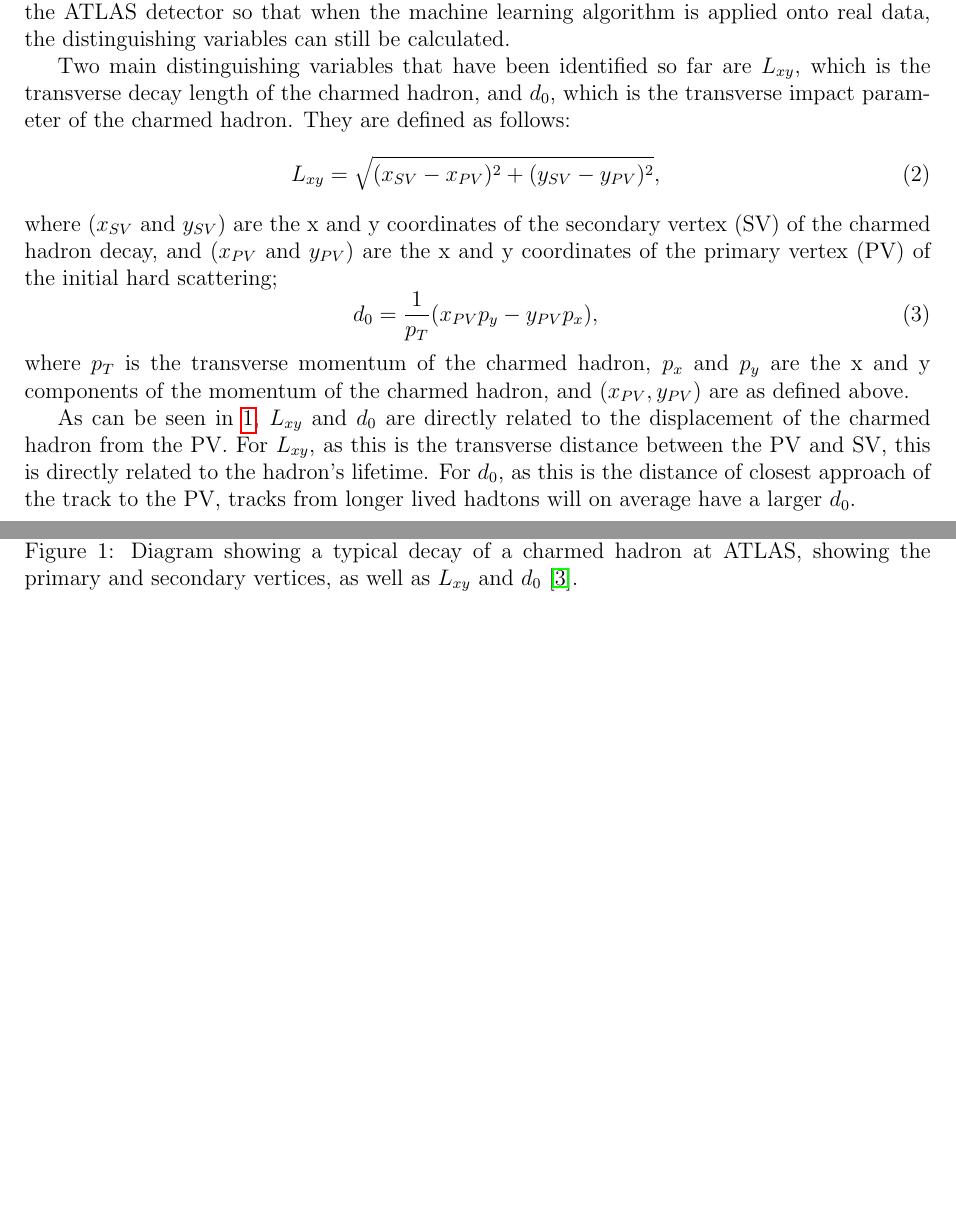
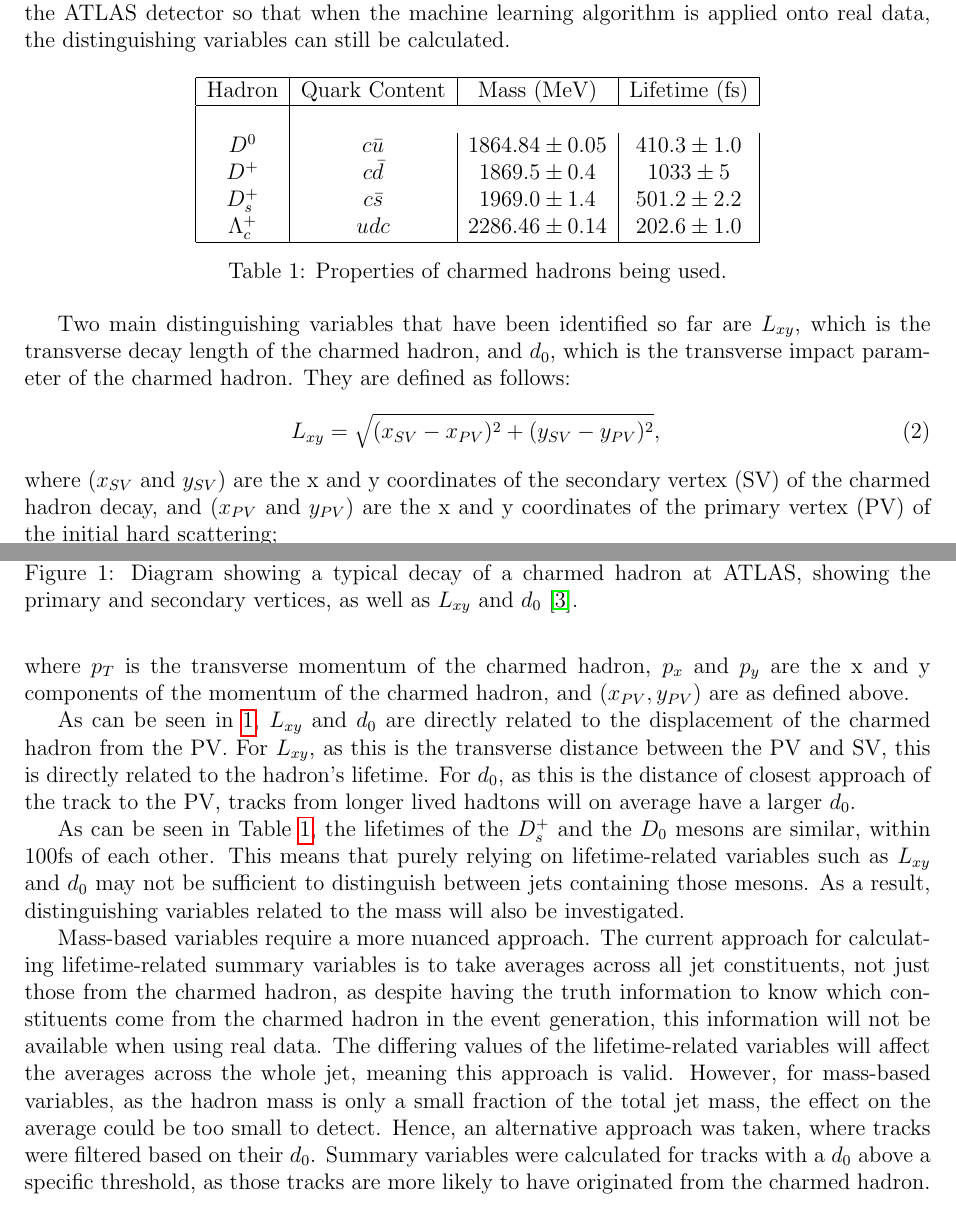
Before and after one commit to abigailmcintosh04/Y4Project, a LaTeX document (prelim_report/prelim.tex): two parts of pages 4 and 5 of 5 before the commit and two parts of pages 4 and 5 of 6 after it, joined at a grey line, cut so that both start at the same text, the shorter picture padded with empty space. Compiled offline with pdfLaTeX.

Commit message:
mass and lifetime based

```diff
--- a/prelim_report/prelim.tex
+++ b/prelim_report/prelim.tex
@@ -71,6 +71,22 @@ To explore the fragmentation of charm quarks, a machine learning model will be d
 \subsection{Input Features}
 As the D mesons and $\Lambda_c$ baryons have different lifetimes, masses, and decay properties, the jets containing them are expected to have slightly different properties. Distinguishing variables can be generated from the energy-momentum four vectors of the jet constituents. It is necessary to limit the distinguishing variables to ones that could be calculated from the data available from the ATLAS detector so that when the machine learning algorithm is applied onto real data, the distinguishing variables can still be calculated.
 
+\begin{table}[h]
+    \centering
+    \begin{tabular}{|c|c|c|c|}
+        \hline
+        Hadron & Quark Content & Mass (MeV) & Lifetime (fs) \\
+        \hline \\
+        $D^0$ & $c\bar{u}$ & $1864.84 \pm 0.05$ & $410.3 \pm 1.0$ \\
+        $D^+$ & $c\bar{d}$ & $1869.5 \pm 0.4$ & $1033 \pm 5$ \\
+        $D_s^+$ & $c\bar{s}$ & $1969.0 \pm 1.4$ & $501.2 \pm 2.2$ \\
+        $\Lambda_c^+$ & $udc$ & $2286.46 \pm 0.14$ & $202.6 \pm 1.0$ \\
+        \hline
+    \end{tabular}
+    \caption{Properties of charmed hadrons being used.}
+    \label{tab:charm_props}
+\end{table}
+
 Two main distinguishing variables that have been identified so far are $L_{xy}$, which is the transverse decay length of the charmed hadron, and $d_0$, which is the transverse impact parameter of the charmed hadron. They are defined as follows:
 \begin{equation}
     L_{xy} = \sqrt{(x_{SV}-x_{PV})^2 + (y_{SV}-y_{PV})^2},
@@ -90,6 +106,9 @@ where $p_T$ is the transverse momentum of the charmed hadron, $p_x$ and $p_y$ ar
 
 As can be seen in \ref{fig:vertices}, $L_{xy}$ and $d_0$ are directly related to the displacement of the charmed hadron from the PV. For $L_{xy}$, as this is the transverse distance between the PV and SV, this is directly related to the hadron's lifetime. For $d_0$, as this is the distance of closest approach of the track to the PV, tracks from longer lived hadtons will on average have a larger $d_0$.
 
+As can be seen in Table \ref{tab:charm_props}, the lifetimes of the $D_s^+$ and the $D_0$ mesons are similar, within 100fs of each other. This means that purely relying on lifetime-related variables such as $L_{xy}$ and $d_0$ may not be sufficient to distinguish between jets containing those mesons. As a result, distinguishing variables related to the mass will also be investigated.
+
+Mass-based variables require a more nuanced approach. The current approach for calculating lifetime-related summary variables is to take averages across all jet constituents, not just those from the charmed hadron, as despite having the truth information to know which constituents come from the charmed hadron in the event generation, this information will not be available when using real data. The differing values of the lifetime-related variables will affect the averages across the whole jet, meaning this approach is valid. However, for mass-based variables, as the hadron mass is only a small fraction of the total jet mass, the effect on the average could be too small to detect. Hence, an alternative approach was taken, where tracks were filtered based on their $d_0$. Summary variables were calculated for tracks with a $d_0$ above a specific threshold, as those tracks are more likely to have originated from the charmed hadron.
 
 
 \section{Future Plans}
```
